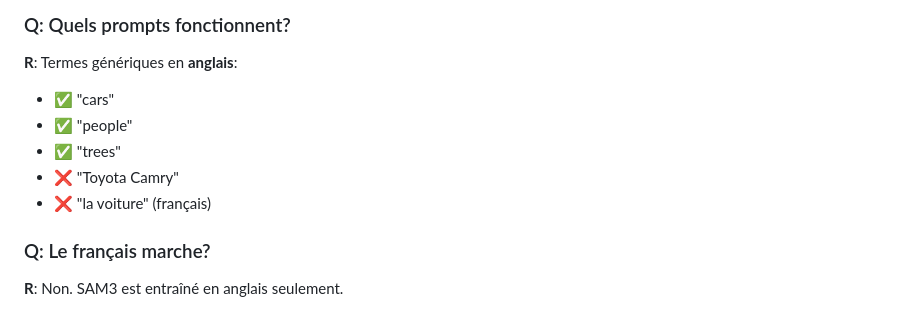
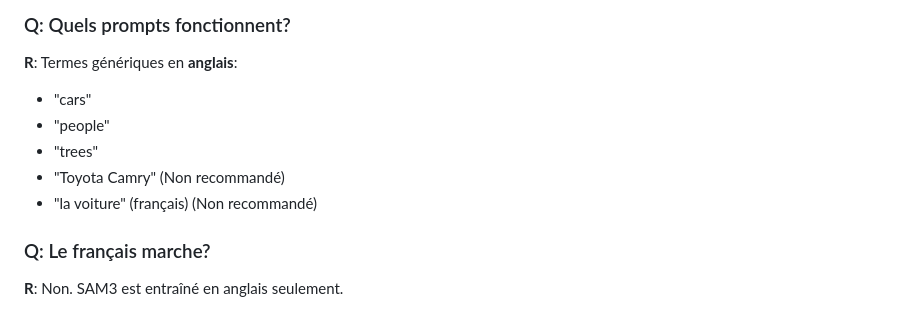
Before and after one commit to josoavj/segma, a Markdown page: docs/troubleshooting/FAQ.md, the part around one of its changes. Rendered like a GitHub page.

```diff
--- a/docs/troubleshooting/FAQ.md
+++ b/docs/troubleshooting/FAQ.md
@@ -110,11 +110,11 @@ Bouton: "I have read the license and agree with the terms"
 
 **R**: Termes génériques en **anglais**:
 
-- ✅ "cars"
-- ✅ "people"
-- ✅ "trees"
-- ❌ "Toyota Camry"
-- ❌ "la voiture" (français)
+- "cars"
+- "people"
+- "trees"
+- "Toyota Camry" (Non recommandé)
+- "la voiture" (français) (Non recommandé)
 
 ### Q: Le français marche?
 
```
Also changed, not shown: other parts of docs/troubleshooting/FAQ.md (+3 -3 lines).
